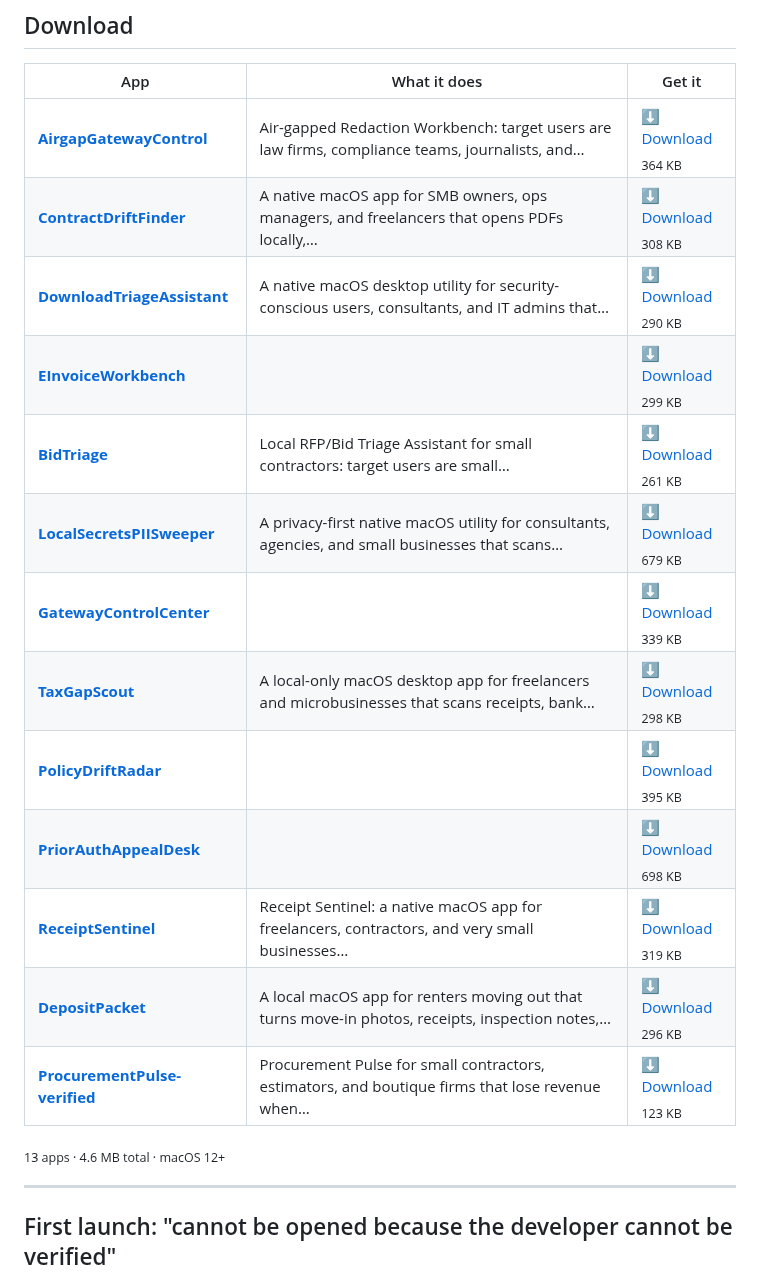
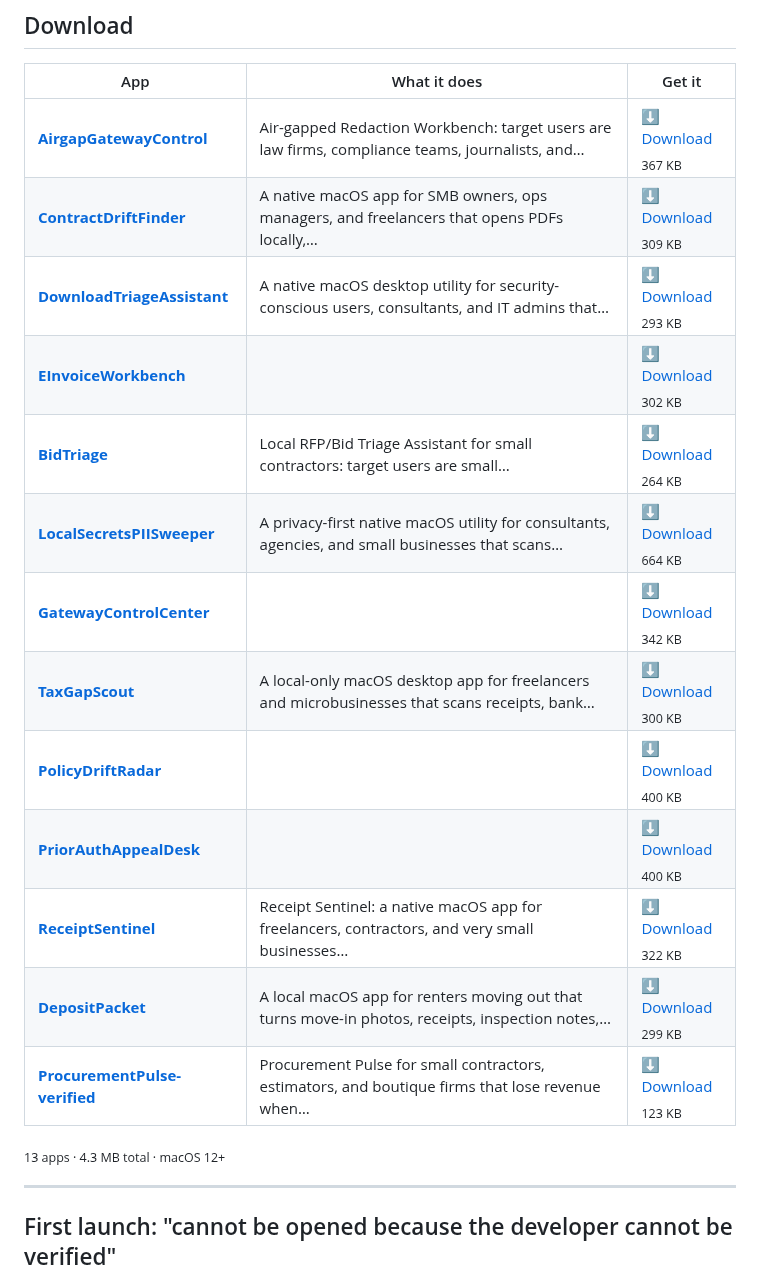
Before and after one commit to kdylan1010-alt/venture-studio-portfolio, a Markdown page: README.md, the part around the change. Drawn GitHub-style.

Commit message:
Update landing page

```diff
--- a/README.md
+++ b/README.md
@@ -19,21 +19,21 @@ human in the loop. These are the results. All free, no signup, no tracking.
 
 | App | What it does | Get it |
 |---|---|---|
-| **[AirgapGatewayControl](https://kdylan1010-alt.github.io/venture-studio-portfolio/v/airgap-redaction-workbench.html)** | Air-gapped Redaction Workbench: target users are law firms, compliance teams, journalists, and… | [⬇ Download](https://github.com/kdylan1010-alt/venture-studio-portfolio/releases/download/airgap-redaction-workbench/AirgapGatewayControl.dmg) <br><sub>364 KB</sub> |
-| **[ContractDriftFinder](https://kdylan1010-alt.github.io/venture-studio-portfolio/v/contract-drift-finder.html)** | A native macOS app for SMB owners, ops managers, and freelancers that opens PDFs locally,… | [⬇ Download](https://github.com/kdylan1010-alt/venture-studio-portfolio/releases/download/contract-drift-finder/ContractDriftFinder.dmg) <br><sub>308 KB</sub> |
-| **[DownloadTriageAssistant](https://kdylan1010-alt.github.io/venture-studio-portfolio/v/download-triage-assistant.html)** | A native macOS desktop utility for security-conscious users, consultants, and IT admins that… | [⬇ Download](https://github.com/kdylan1010-alt/venture-studio-portfolio/releases/download/download-triage-assistant/DownloadTriageAssistant.dmg) <br><sub>290 KB</sub> |
-| **[EInvoiceWorkbench](https://kdylan1010-alt.github.io/venture-studio-portfolio/v/einvoice-workbench.html)** |  | [⬇ Download](https://github.com/kdylan1010-alt/venture-studio-portfolio/releases/download/einvoice-workbench/EInvoiceWorkbench.dmg) <br><sub>299 KB</sub> |
-| **[BidTriage](https://kdylan1010-alt.github.io/venture-studio-portfolio/v/local-rfp-triage.html)** | Local RFP/Bid Triage Assistant for small contractors: target users are small… | [⬇ Download](https://github.com/kdylan1010-alt/venture-studio-portfolio/releases/download/local-rfp-triage/BidTriage.dmg) <br><sub>261 KB</sub> |
-| **[LocalSecretsPIISweeper](https://kdylan1010-alt.github.io/venture-studio-portfolio/v/local-secrets-pii-sweeper.html)** | A privacy-first native macOS utility for consultants, agencies, and small businesses that scans… | [⬇ Download](https://github.com/kdylan1010-alt/venture-studio-portfolio/releases/download/local-secrets-pii-sweeper/LocalSecretsPIISweeper.dmg) <br><sub>679 KB</sub> |
-| **[GatewayControlCenter](https://kdylan1010-alt.github.io/venture-studio-portfolio/v/mac-secret-sweep.html)** |  | [⬇ Download](https://github.com/kdylan1010-alt/venture-studio-portfolio/releases/download/mac-secret-sweep/GatewayControlCenter.dmg) <br><sub>339 KB</sub> |
-| **[TaxGapScout](https://kdylan1010-alt.github.io/venture-studio-portfolio/v/offline-tax-gap-scanner.html)** | A local-only macOS desktop app for freelancers and microbusinesses that scans receipts, bank… | [⬇ Download](https://github.com/kdylan1010-alt/venture-studio-portfolio/releases/download/offline-tax-gap-scanner/TaxGapScout.dmg) <br><sub>298 KB</sub> |
-| **[PolicyDriftRadar](https://kdylan1010-alt.github.io/venture-studio-portfolio/v/policy-drift-radar.html)** |  | [⬇ Download](https://github.com/kdylan1010-alt/venture-studio-portfolio/releases/download/policy-drift-radar/PolicyDriftRadar.dmg) <br><sub>395 KB</sub> |
-| **[PriorAuthAppealDesk](https://kdylan1010-alt.github.io/venture-studio-portfolio/v/prior-auth-appeal-desk.html)** |  | [⬇ Download](https://github.com/kdylan1010-alt/venture-studio-portfolio/releases/download/prior-auth-appeal-desk/PriorAuthAppealDesk.dmg) <br><sub>698 KB</sub> |
-| **[ReceiptSentinel](https://kdylan1010-alt.github.io/venture-studio-portfolio/v/receipt-sentinel.html)** | Receipt Sentinel: a native macOS app for freelancers, contractors, and very small businesses… | [⬇ Download](https://github.com/kdylan1010-alt/venture-studio-portfolio/releases/download/receipt-sentinel/ReceiptSentinel.dmg) <br><sub>319 KB</sub> |
-| **[DepositPacket](https://kdylan1010-alt.github.io/venture-studio-portfolio/v/tenant-deposit-dispute-packet.html)** | A local macOS app for renters moving out that turns move-in photos, receipts, inspection notes,… | [⬇ Download](https://github.com/kdylan1010-alt/venture-studio-portfolio/releases/download/tenant-deposit-dispute-packet/DepositPacket.dmg) <br><sub>296 KB</sub> |
+| **[AirgapGatewayControl](https://kdylan1010-alt.github.io/venture-studio-portfolio/v/airgap-redaction-workbench.html)** | Air-gapped Redaction Workbench: target users are law firms, compliance teams, journalists, and… | [⬇ Download](https://github.com/kdylan1010-alt/venture-studio-portfolio/releases/download/airgap-redaction-workbench/AirgapGatewayControl.dmg) <br><sub>367 KB</sub> |
+| **[ContractDriftFinder](https://kdylan1010-alt.github.io/venture-studio-portfolio/v/contract-drift-finder.html)** | A native macOS app for SMB owners, ops managers, and freelancers that opens PDFs locally,… | [⬇ Download](https://github.com/kdylan1010-alt/venture-studio-portfolio/releases/download/contract-drift-finder/ContractDriftFinder.dmg) <br><sub>309 KB</sub> |
+| **[DownloadTriageAssistant](https://kdylan1010-alt.github.io/venture-studio-portfolio/v/download-triage-assistant.html)** | A native macOS desktop utility for security-conscious users, consultants, and IT admins that… | [⬇ Download](https://github.com/kdylan1010-alt/venture-studio-portfolio/releases/download/download-triage-assistant/DownloadTriageAssistant.dmg) <br><sub>293 KB</sub> |
+| **[EInvoiceWorkbench](https://kdylan1010-alt.github.io/venture-studio-portfolio/v/einvoice-workbench.html)** |  | [⬇ Download](https://github.com/kdylan1010-alt/venture-studio-portfolio/releases/download/einvoice-workbench/EInvoiceWorkbench.dmg) <br><sub>302 KB</sub> |
+| **[BidTriage](https://kdylan1010-alt.github.io/venture-studio-portfolio/v/local-rfp-triage.html)** | Local RFP/Bid Triage Assistant for small contractors: target users are small… | [⬇ Download](https://github.com/kdylan1010-alt/venture-studio-portfolio/releases/download/local-rfp-triage/BidTriage.dmg) <br><sub>264 KB</sub> |
+| **[LocalSecretsPIISweeper](https://kdylan1010-alt.github.io/venture-studio-portfolio/v/local-secrets-pii-sweeper.html)** | A privacy-first native macOS utility for consultants, agencies, and small businesses that scans… | [⬇ Download](https://github.com/kdylan1010-alt/venture-studio-portfolio/releases/download/local-secrets-pii-sweeper/LocalSecretsPIISweeper.dmg) <br><sub>664 KB</sub> |
+| **[GatewayControlCenter](https://kdylan1010-alt.github.io/venture-studio-portfolio/v/mac-secret-sweep.html)** |  | [⬇ Download](https://github.com/kdylan1010-alt/venture-studio-portfolio/releases/download/mac-secret-sweep/GatewayControlCenter.dmg) <br><sub>342 KB</sub> |
+| **[TaxGapScout](https://kdylan1010-alt.github.io/venture-studio-portfolio/v/offline-tax-gap-scanner.html)** | A local-only macOS desktop app for freelancers and microbusinesses that scans receipts, bank… | [⬇ Download](https://github.com/kdylan1010-alt/venture-studio-portfolio/releases/download/offline-tax-gap-scanner/TaxGapScout.dmg) <br><sub>300 KB</sub> |
+| **[PolicyDriftRadar](https://kdylan1010-alt.github.io/venture-studio-portfolio/v/policy-drift-radar.html)** |  | [⬇ Download](https://github.com/kdylan1010-alt/venture-studio-portfolio/releases/download/policy-drift-radar/PolicyDriftRadar.dmg) <br><sub>400 KB</sub> |
+| **[PriorAuthAppealDesk](https://kdylan1010-alt.github.io/venture-studio-portfolio/v/prior-auth-appeal-desk.html)** |  | [⬇ Download](https://github.com/kdylan1010-alt/venture-studio-portfolio/releases/download/prior-auth-appeal-desk/PriorAuthAppealDesk.dmg) <br><sub>400 KB</sub> |
+| **[ReceiptSentinel](https://kdylan1010-alt.github.io/venture-studio-portfolio/v/receipt-sentinel.html)** | Receipt Sentinel: a native macOS app for freelancers, contractors, and very small businesses… | [⬇ Download](https://github.com/kdylan1010-alt/venture-studio-portfolio/releases/download/receipt-sentinel/ReceiptSentinel.dmg) <br><sub>322 KB</sub> |
+| **[DepositPacket](https://kdylan1010-alt.github.io/venture-studio-portfolio/v/tenant-deposit-dispute-packet.html)** | A local macOS app for renters moving out that turns move-in photos, receipts, inspection notes,… | [⬇ Download](https://github.com/kdylan1010-alt/venture-studio-portfolio/releases/download/tenant-deposit-dispute-packet/DepositPacket.dmg) <br><sub>299 KB</sub> |
 | **[ProcurementPulse-verified](https://kdylan1010-alt.github.io/venture-studio-portfolio/v/procurement-pulse-desktop.html)** | Procurement Pulse for small contractors, estimators, and boutique firms that lose revenue when… | [⬇ Download](https://github.com/kdylan1010-alt/venture-studio-portfolio/releases/download/procurement-pulse-desktop/ProcurementPulse-verified.dmg) <br><sub>123 KB</sub> |
 
-<sub>13 apps · 4.6 MB total · macOS 12+</sub>
+<sub>13 apps · 4.3 MB total · macOS 12+</sub>
 
 ---
 
```
